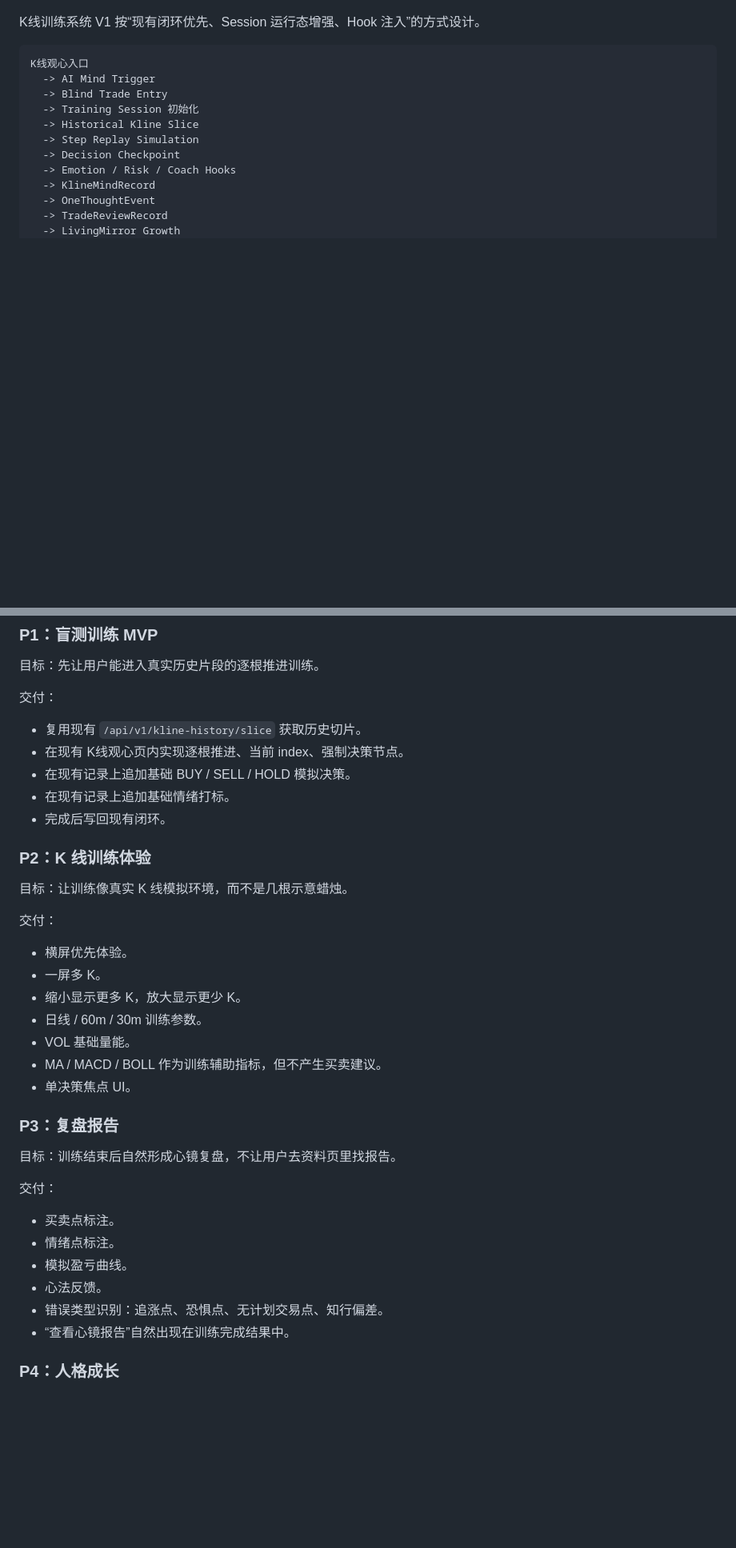
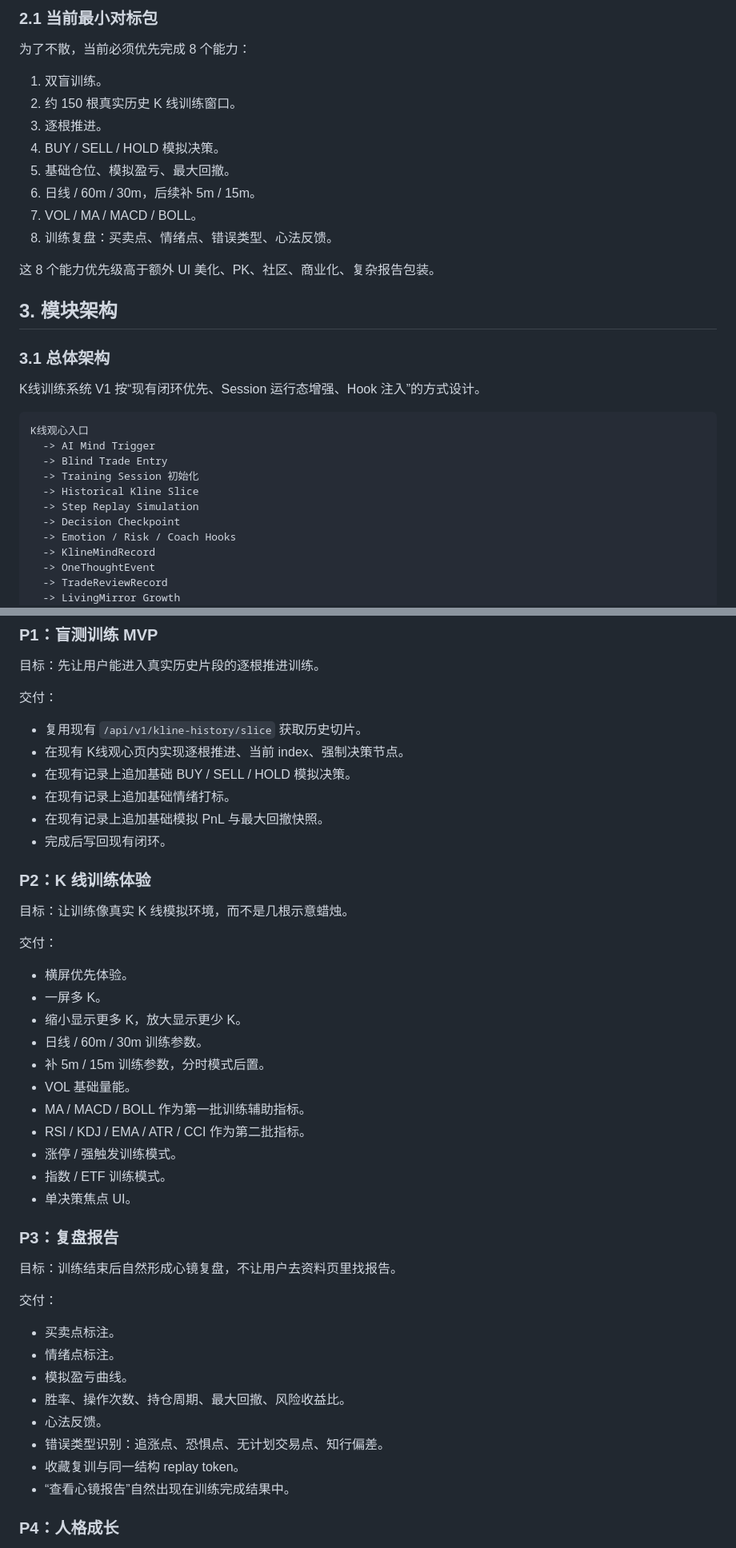
Before and after one commit to shigyhh/yangming-trading-system, a Markdown page: docs/KLINE_TRAINING_SYSTEM_V1_SPEC.md, 2 parts joined by grey strips. Shown at 80% size. GitHub-like rendering; blank space fills up the shorter version.

Commit message:
docs: add kline competitor capability matrix

```diff
--- a/docs/KLINE_TRAINING_SYSTEM_V1_SPEC.md
+++ b/docs/KLINE_TRAINING_SYSTEM_V1_SPEC.md
@@ -82,3 +113,21 @@ V1 的原则是：对标能力，超越体验；复用现有数据结构，新
+### 2.1 当前最小对标包
+
+为了不散，当前必须优先完成 8 个能力：
+
+1. 双盲训练。
+2. 约 150 根真实历史 K 线训练窗口。
+3. 逐根推进。
+4. BUY / SELL / HOLD 模拟决策。
+5. 基础仓位、模拟盈亏、最大回撤。
+6. 日线 / 60m / 30m，后续补 5m / 15m。
+7. VOL / MA / MACD / BOLL。
+8. 训练复盘：买卖点、情绪点、错误类型、心法反馈。
+
+这 8 个能力优先级高于额外 UI 美化、PK、社区、商业化、复杂报告包装。
+
+## 3. 模块架构
+
+### 3.1 总体架构
 
 K线训练系统 V1 按“现有闭环优先、Session 运行态增强、Hook 注入”的方式设计。
 
@@ -888,6 +939,7 @@ V1 应优先在这些路径上做增量，不新建孤立系统。
 - 在现有 K线观心页内实现逐根推进、当前 index、强制决策节点。
 - 在现有记录上追加基础 BUY / SELL / HOLD 模拟决策。
 - 在现有记录上追加基础情绪打标。
+- 在现有记录上追加基础模拟 PnL 与最大回撤快照。
 - 完成后写回现有闭环。
 
 ### P2：K 线训练体验
@@ -900,8 +952,12 @@ V1 应优先在这些路径上做增量，不新建孤立系统。
 - 一屏多 K。
 - 缩小显示更多 K，放大显示更少 K。
 - 日线 / 60m / 30m 训练参数。
+- 补 5m / 15m 训练参数，分时模式后置。
 - VOL 基础量能。
-- MA / MACD / BOLL 作为训练辅助指标，但不产生买卖建议。
+- MA / MACD / BOLL 作为第一批训练辅助指标。
+- RSI / KDJ / EMA / ATR / CCI 作为第二批指标。
+- 涨停 / 强触发训练模式。
+- 指数 / ETF 训练模式。
 - 单决策焦点 UI。
 
 ### P3：复盘报告
@@ -913,8 +969,10 @@ V1 应优先在这些路径上做增量，不新建孤立系统。
 - 买卖点标注。
 - 情绪点标注。
 - 模拟盈亏曲线。
+- 胜率、操作次数、持仓周期、最大回撤、风险收益比。
 - 心法反馈。
 - 错误类型识别：追涨点、恐惧点、无计划交易点、知行偏差。
+- 收藏复训与同一结构 replay token。
 - “查看心镜报告”自然出现在训练完成结果中。
 
 ### P4：人格成长
```
Also changed, not shown: other parts of docs/KLINE_TRAINING_SYSTEM_V1_SPEC.md (+68 -35 lines).
